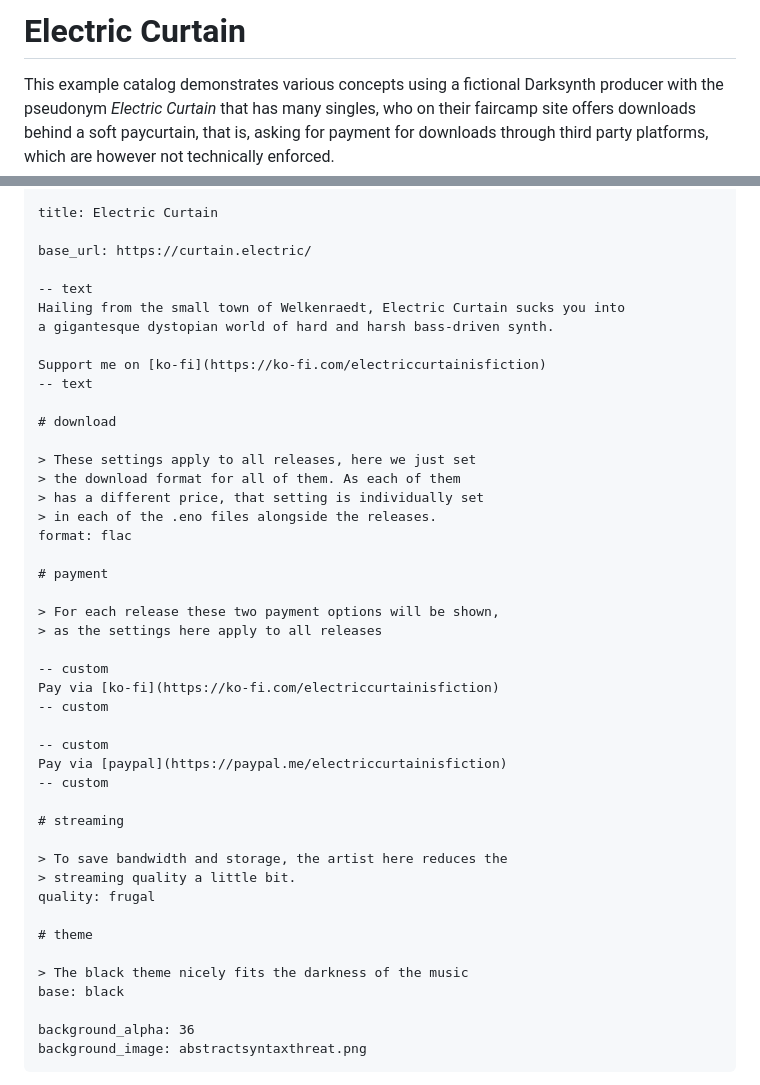
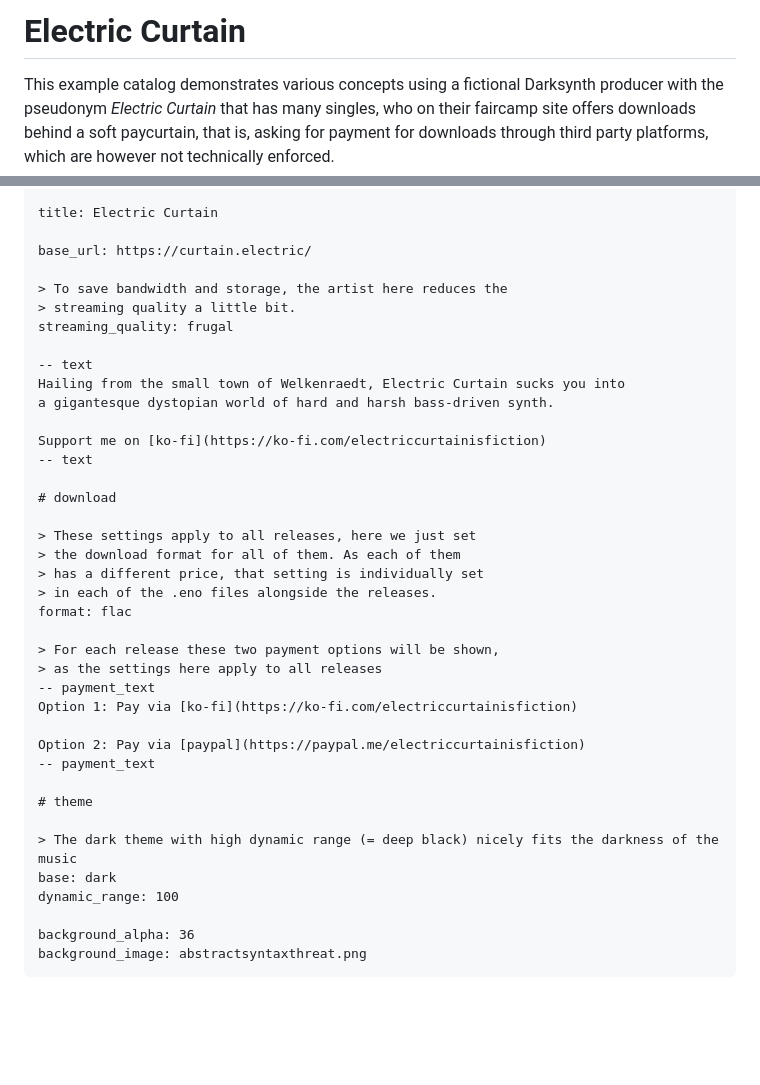
Before and after one commit to eljojo/faircamp-fork, a Markdown page: manual/examples/02 Electric Curtain.md, 2 parts joined by grey strips. Rendered like a GitHub page; blank space fills up the shorter version.

Commit message:
Update outdated manifest options in the electric curtain example

```diff
--- a/manual/examples/02 Electric Curtain.md
+++ b/manual/examples/02 Electric Curtain.md
@@ -1,5 +1,5 @@
 <!--
-    SPDX-FileCopyrightText: 2023 Simon Repp
+    SPDX-FileCopyrightText: 2023-2024 Simon Repp
     SPDX-License-Identifier: CC0-1.0
 -->
 
@@ -73,6 +73,10 @@ title: Electric Curtain
 
 base_url: https://curtain.electric/
 
+> To save bandwidth and storage, the artist here reduces the
+> streaming quality a little bit.
+streaming_quality: frugal
+
 -- text
 Hailing from the small town of Welkenraedt, Electric Curtain sucks you into
 a gigantesque dystopian world of hard and harsh bass-driven synth.
@@ -88,29 +92,19 @@ Support me on [ko-fi](https://ko-fi.com/electriccurtainisfiction)
 > in each of the .eno files alongside the releases.
 format: flac
 
-# payment
-
 > For each release these two payment options will be shown,
 > as the settings here apply to all releases
+-- payment_text
+Option 1: Pay via [ko-fi](https://ko-fi.com/electriccurtainisfiction)
 
--- custom
-Pay via [ko-fi](https://ko-fi.com/electriccurtainisfiction)
--- custom
-
--- custom
-Pay via [paypal](https://paypal.me/electriccurtainisfiction)
--- custom
-
-# streaming
-
-> To save bandwidth and storage, the artist here reduces the
-> streaming quality a little bit.
-quality: frugal
+Option 2: Pay via [paypal](https://paypal.me/electriccurtainisfiction)
+-- payment_text
 
 # theme
 
-> The black theme nicely fits the darkness of the music
-base: black
+> The dark theme with high dynamic range (= deep black) nicely fits the darkness of the music
+base: dark
+dynamic_range: 100
 
 background_alpha: 36
 background_image: abstractsyntaxthreat.png
```
